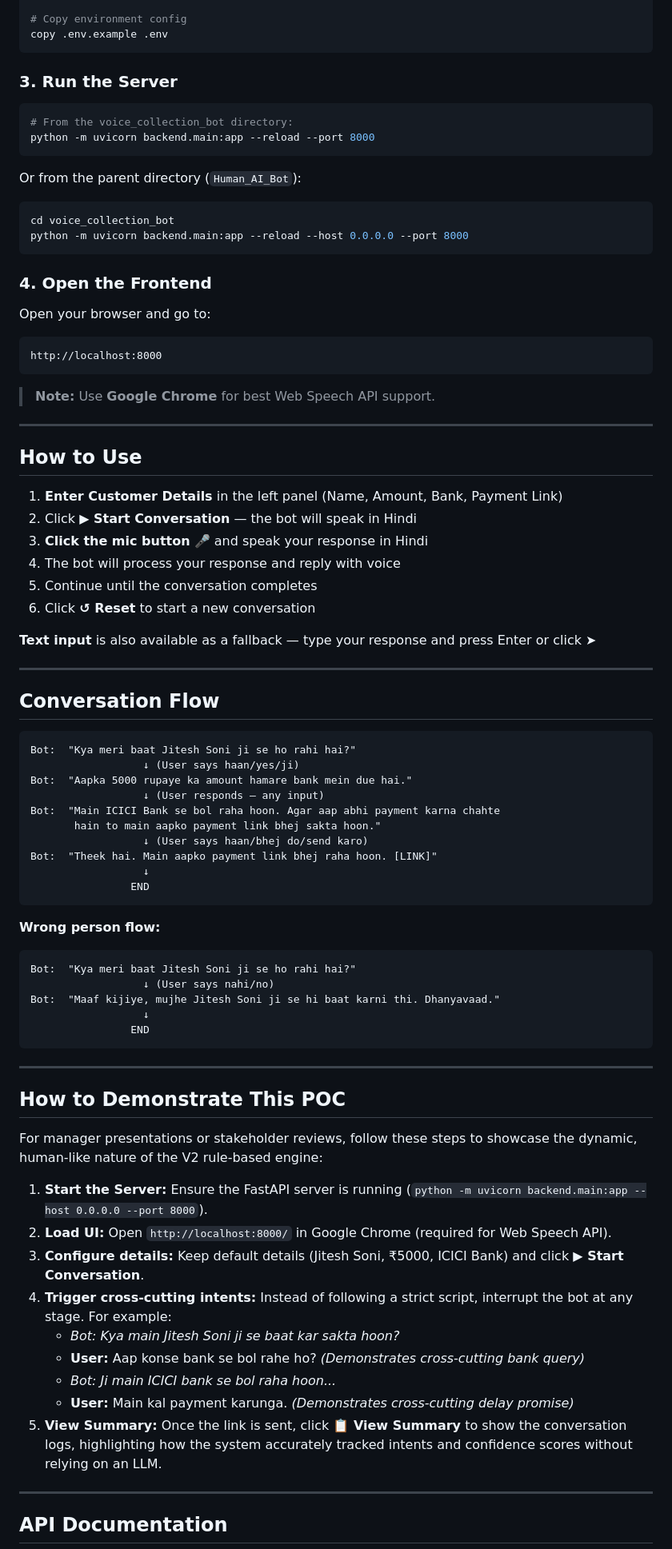
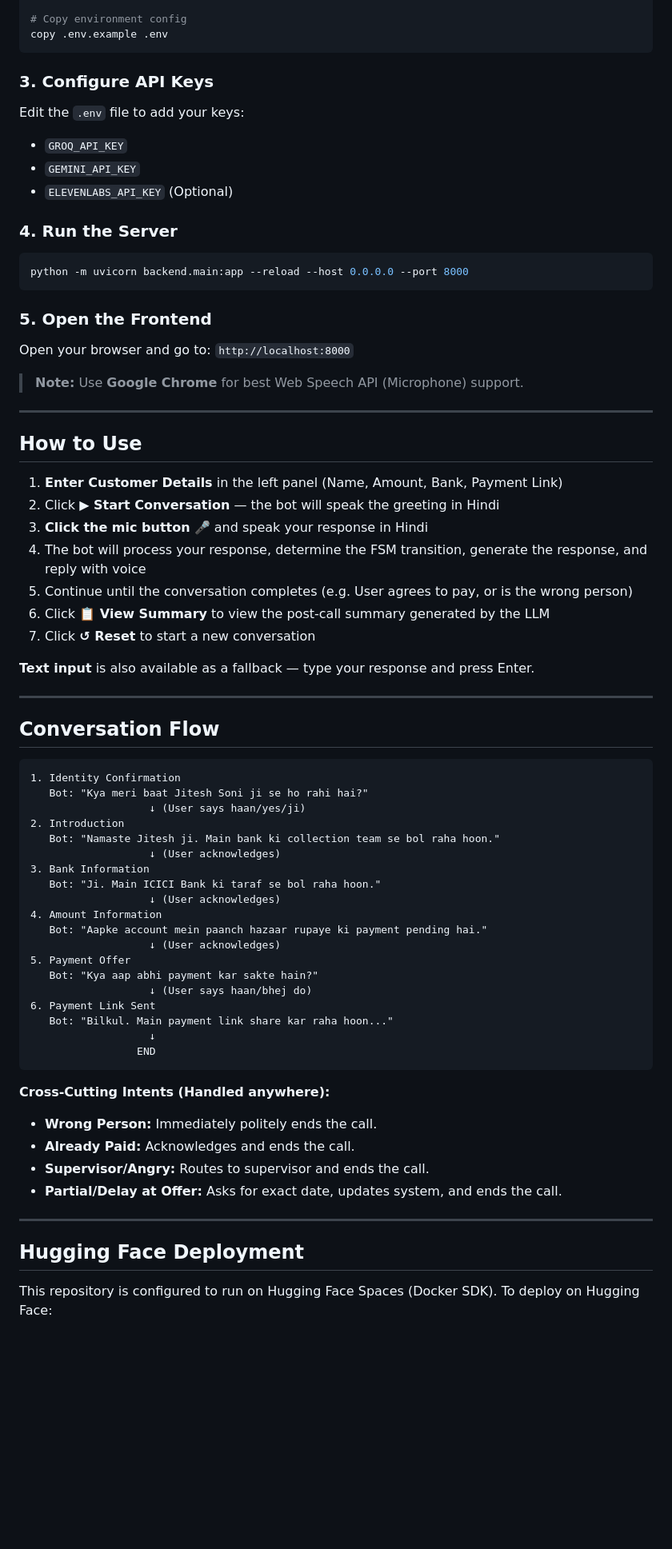
Before and after one commit to dhanesh-vaishnav96/Banking-Voice-Bot, a Markdown page: README.md, the part around one of its changes. Shown at 80% size. Drawn GitHub-style; blank space fills up the shorter version.

Commit message:
Update README with latest architecture and deployment details

````diff
--- a/README.md
+++ b/README.md
@@ -75,86 +92,74 @@ pip install -r requirements.txt
 copy .env.example .env
 ```
 
-### 3. Run the Server
+### 3. Configure API Keys
+Edit the `.env` file to add your keys:
+- `GROQ_API_KEY`
+- `GEMINI_API_KEY`
+- `ELEVENLABS_API_KEY` (Optional)
+
+### 4. Run the Server
 
 ```bash
-# From the voice_collection_bot directory:
-python -m uvicorn backend.main:app --reload --port 8000
-```
-
-Or from the parent directory (`Human_AI_Bot`):
-
-```bash
-cd voice_collection_bot
 python -m uvicorn backend.main:app --reload --host 0.0.0.0 --port 8000
 ```
 
-### 4. Open the Frontend
+### 5. Open the Frontend
 
-Open your browser and go to:
+Open your browser and go to: `http://localhost:8000`
 
-```
-http://localhost:8000
-```
-
-> **Note:** Use **Google Chrome** for best Web Speech API support.
+> **Note:** Use **Google Chrome** for best Web Speech API (Microphone) support.
 
 ---
 
 ## How to Use
 
 1. **Enter Customer Details** in the left panel (Name, Amount, Bank, Payment Link)
-2. Click **▶ Start Conversation** — the bot will speak in Hindi
+2. Click **▶ Start Conversation** — the bot will speak the greeting in Hindi
 3. **Click the mic button** 🎤 and speak your response in Hindi
-4. The bot will process your response and reply with voice
-5. Continue until the conversation completes
-6. Click **↺ Reset** to start a new conversation
+4. The bot will process your response, determine the FSM transition, generate the response, and reply with voice
+5. Continue until the conversation completes (e.g. User agrees to pay, or is the wrong person)
+6. Click **📋 View Summary** to view the post-call summary generated by the LLM
+7. Click **↺ Reset** to start a new conversation
 
-**Text input** is also available as a fallback — type your response and press Enter or click ➤
+**Text input** is also available as a fallback — type your response and press Enter.
 
 ---
 
 ## Conversation Flow
 
 ```
-Bot:  "Kya meri baat Jitesh Soni ji se ho rahi hai?"
-                  ↓ (User says haan/yes/ji)
-Bot:  "Aapka 5000 rupaye ka amount hamare bank mein due hai."
-                  ↓ (User responds — any input)
-Bot:  "Main ICICI Bank se bol raha hoon. Agar aap abhi payment karna chahte
-       hain to main aapko payment link bhej sakta hoon."
-                  ↓ (User says haan/bhej do/send karo)
-Bot:  "Theek hai. Main aapko payment link bhej raha hoon. [LINK]"
-                  ↓
-                END
+1. Identity Confirmation
+   Bot: "Kya meri baat Jitesh Soni ji se ho rahi hai?"
+                   ↓ (User says haan/yes/ji)
+2. Introduction
+   Bot: "Namaste Jitesh ji. Main bank ki collection team se bol raha hoon."
+                   ↓ (User acknowledges)
+3. Bank Information
+   Bot: "Ji. Main ICICI Bank ki taraf se bol raha hoon."
+                   ↓ (User acknowledges)
+4. Amount Information
+   Bot: "Aapke account mein paanch hazaar rupaye ki payment pending hai."
+                   ↓ (User acknowledges)
+5. Payment Offer
+   Bot: "Kya aap abhi payment kar sakte hain?"
+                   ↓ (User says haan/bhej do)
+6. Payment Link Sent
+   Bot: "Bilkul. Main payment link share kar raha hoon..."
+                   ↓
+                 END
 ```
 
-**Wrong person flow:**
-```
-Bot:  "Kya meri baat Jitesh Soni ji se ho rahi hai?"
-                  ↓ (User says nahi/no)
-Bot:  "Maaf kijiye, mujhe Jitesh Soni ji se hi baat karni thi. Dhanyavaad."
-                  ↓
-                END
-```
+**Cross-Cutting Intents (Handled anywhere):**
+- **Wrong Person:** Immediately politely ends the call.
+- **Already Paid:** Acknowledges and ends the call.
+- **Supervisor/Angry:** Routes to supervisor and ends the call.
+- **Partial/Delay at Offer:** Asks for exact date, updates system, and ends the call.
 
 ---
 
-## How to Demonstrate This POC
+## Hugging Face Deployment
 
-For manager presentations or stakeholder reviews, follow these steps to showcase the dynamic, human-like nature of the V2 rule-based engine:
+This repository is configured to run on Hugging Face Spaces (Docker SDK).
+To deploy on Hugging Face:
 
-1. **Start the Server:** Ensure the FastAPI server is running (`python -m uvicorn backend.main:app --host 0.0.0.0 --port 8000`).
-2. **Load UI:** Open `http://localhost:8000/` in Google Chrome (required for Web Speech API).
-3. **Configure details:** Keep default details (Jitesh Soni, ₹5000, ICICI Bank) and click **▶ Start Conversation**.
-4. **Trigger cross-cutting intents:** Instead of following a strict script, interrupt the bot at any stage. For example:
-   - *Bot: Kya main Jitesh Soni ji se baat kar sakta hoon?*
-   - **User:** Aap konse bank se bol rahe ho? *(Demonstrates cross-cutting bank query)*
-   - *Bot: Ji main ICICI bank se bol raha hoon...*
-   - **User:** Main kal payment karunga. *(Demonstrates cross-cutting delay promise)*
-5. **View Summary:** Once the link is sent, click **📋 View Summary** to show the conversation logs, highlighting how the system accurately tracked intents and confidence scores without relying on an LLM.
-
----
-
-## API Documentation
-
````
Also changed, not shown: other parts of README.md (+40 -174 lines).
